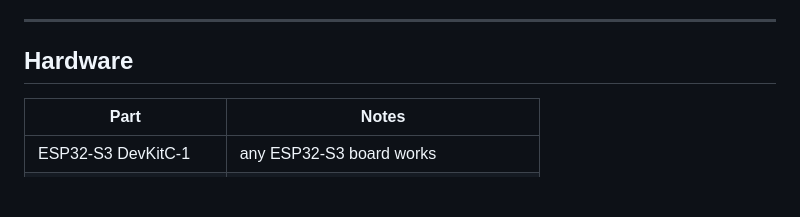
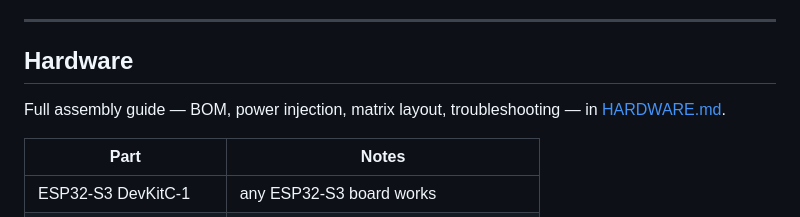
Before and after one commit to MaksimShchuplov/firelamp, a Markdown page: README.md, the part around the change. GitHub-like rendering; blank space fills up the shorter version.

Commit message:
Link HARDWARE.md from README hardware section
https://claude.ai/code/session_01Ya8Np7cAWDDxwrwbhWhN9z

```diff
--- a/README.md
+++ b/README.md
@@ -37,6 +37,8 @@
 ---
 
 ## Hardware
+
+Full assembly guide — BOM, power injection, matrix layout, troubleshooting — in [HARDWARE.md](HARDWARE.md).
 
 | Part | Notes |
 |------|-------|
```
